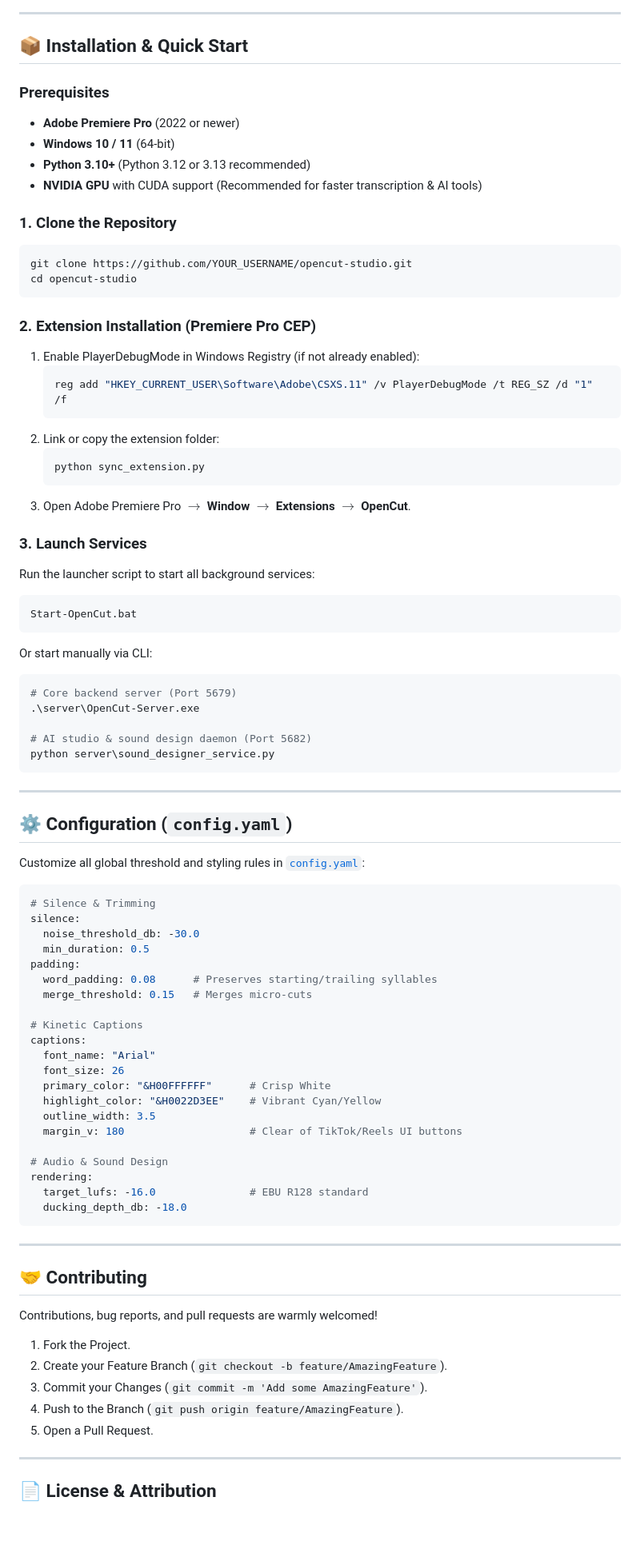
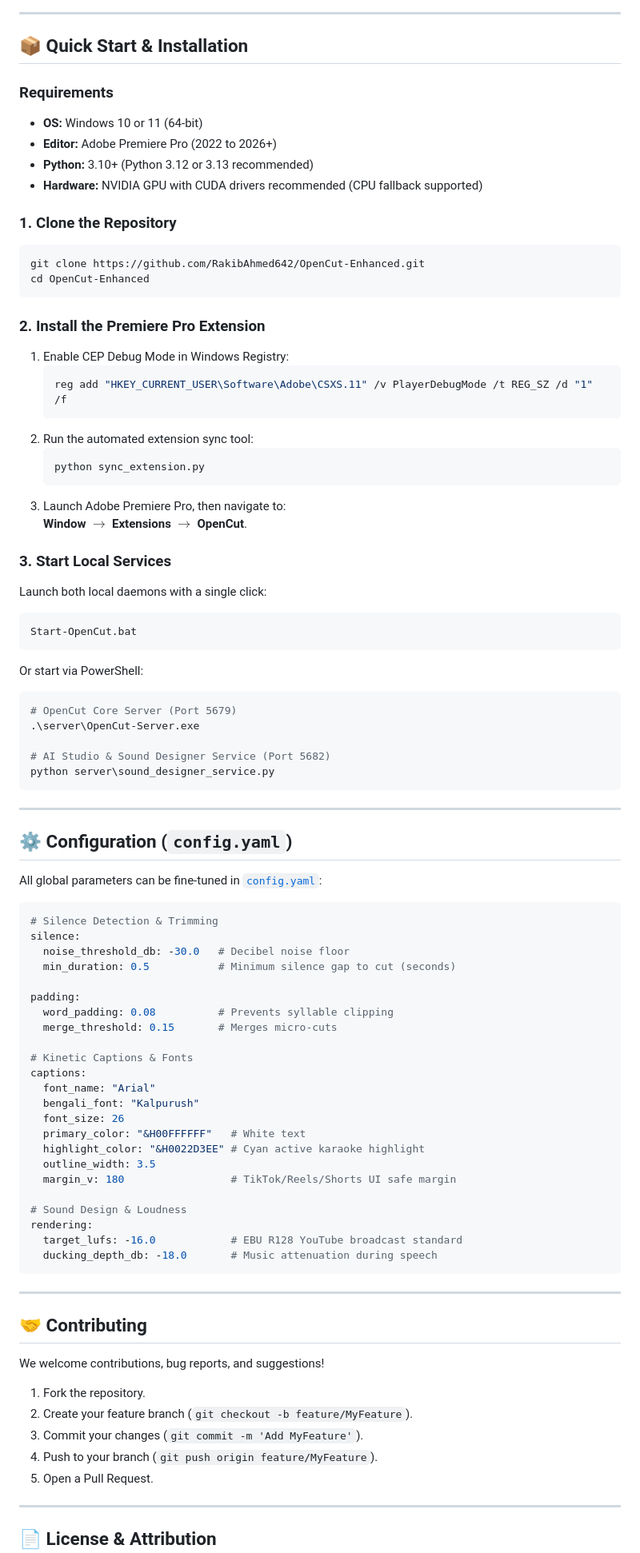
Before and after one commit to RakibAhmed642/OpenCut-Enhanced, a Markdown page: README.md, the part around one of its changes. Shown at 80% size. Drawn GitHub-style; blank space fills up the shorter version.

````diff
--- a/README.md
+++ b/README.md
@@ -90,42 +160,43 @@ flowchart TD
 
 ---
 
-## 📦 Installation & Quick Start
+## 📦 Quick Start & Installation
 
-### Prerequisites
-* **Adobe Premiere Pro** (2022 or newer)
-* **Windows 10 / 11** (64-bit)
-* **Python 3.10+** (Python 3.12 or 3.13 recommended)
-* **NVIDIA GPU** with CUDA support (Recommended for faster transcription & AI tools)
+### Requirements
+* **OS:** Windows 10 or 11 (64-bit)
+* **Editor:** Adobe Premiere Pro (2022 to 2026+)
+* **Python:** 3.10+ (Python 3.12 or 3.13 recommended)
+* **Hardware:** NVIDIA GPU with CUDA drivers recommended (CPU fallback supported)
 
 ### 1. Clone the Repository
 ```bash
-git clone https://github.com/YOUR_USERNAME/opencut-studio.git
-cd opencut-studio
+git clone https://github.com/RakibAhmed642/OpenCut-Enhanced.git
+cd OpenCut-Enhanced
 ```
 
-### 2. Extension Installation (Premiere Pro CEP)
-1. Enable PlayerDebugMode in Windows Registry (if not already enabled):
+### 2. Install the Premiere Pro Extension
+1. Enable CEP Debug Mode in Windows Registry:
    ```powershell
    reg add "HKEY_CURRENT_USER\Software\Adobe\CSXS.11" /v PlayerDebugMode /t REG_SZ /d "1" /f
    ```
-2. Link or copy the extension folder:
+2. Run the automated extension sync tool:
    ```powershell
    python sync_extension.py
    ```
-3. Open Adobe Premiere Pro $\rightarrow$ **Window** $\rightarrow$ **Extensions** $\rightarrow$ **OpenCut**.
+3. Launch Adobe Premiere Pro, then navigate to:
+   **Window** $\rightarrow$ **Extensions** $\rightarrow$ **OpenCut**.
 
-### 3. Launch Services
-Run the launcher script to start all background services:
+### 3. Start Local Services
+Launch both local daemons with a single click:
 ```cmd
 Start-OpenCut.bat
 ```
-Or start manually via CLI:
+Or start via PowerShell:
 ```powershell
-# Core backend server (Port 5679)
+# OpenCut Core Server (Port 5679)
 .\server\OpenCut-Server.exe
 
-# AI studio & sound design daemon (Port 5682)
+# AI Studio & Sound Designer Service (Port 5682)
 python server\sound_designer_service.py
 ```
 
@@ -133,41 +204,43 @@ python server\sound_designer_service.py
 
 ## ⚙️ Configuration (`config.yaml`)
 
-Customize all global threshold and styling rules in [`config.yaml`](file:///e:/autocut/config.yaml):
+All global parameters can be fine-tuned in [`config.yaml`](config.yaml):
 
 ```yaml
-# Silence & Trimming
+# Silence Detection & Trimming
 silence:
-  noise_threshold_db: -30.0
-  min_duration: 0.5
+  noise_threshold_db: -30.0   # Decibel noise floor
+  min_duration: 0.5           # Minimum silence gap to cut (seconds)
+
 padding:
-  word_padding: 0.08      # Preserves starting/trailing syllables
-  merge_threshold: 0.15   # Merges micro-cuts
+  word_padding: 0.08          # Prevents syllable clipping
+  merge_threshold: 0.15       # Merges micro-cuts
 
-# Kinetic Captions
+# Kinetic Captions & Fonts
 captions:
   font_name: "Arial"
+  bengali_font: "Kalpurush"
   font_size: 26
-  primary_color: "&H00FFFFFF"      # Crisp White
-  highlight_color: "&H0022D3EE"    # Vibrant Cyan/Yellow
+  primary_color: "&H00FFFFFF"   # White text
+  highlight_color: "&H0022D3EE" # Cyan active karaoke highlight
   outline_width: 3.5
-  margin_v: 180                    # Clear of TikTok/Reels UI buttons
+  margin_v: 180                 # TikTok/Reels/Shorts UI safe margin
 
-# Audio & Sound Design
+# Sound Design & Loudness
 rendering:
-  target_lufs: -16.0               # EBU R128 standard
-  ducking_depth_db: -18.0
+  target_lufs: -16.0            # EBU R128 YouTube broadcast standard
+  ducking_depth_db: -18.0       # Music attenuation during speech
 ```
 
 ---
 
 ## 🤝 Contributing
 
-Contributions, bug reports, and pull requests are warmly welcomed!
-1. Fork the Project.
-2. Create your Feature Branch (`git checkout -b feature/AmazingFeature`).
-3. Commit your Changes (`git commit -m 'Add some AmazingFeature'`).
-4. Push to the Branch (`git push origin feature/AmazingFeature`).
+We welcome contributions, bug reports, and suggestions!
+1. Fork the repository.
+2. Create your feature branch (`git checkout -b feature/MyFeature`).
+3. Commit your changes (`git commit -m 'Add MyFeature'`).
+4. Push to your branch (`git push origin feature/MyFeature`).
 5. Open a Pull Request.
 
 ---
````
Also changed, not shown: other parts of README.md (+122 -52 lines).
